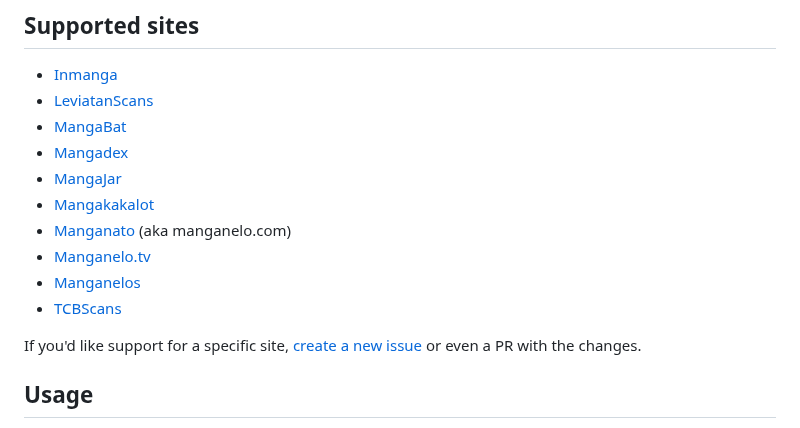
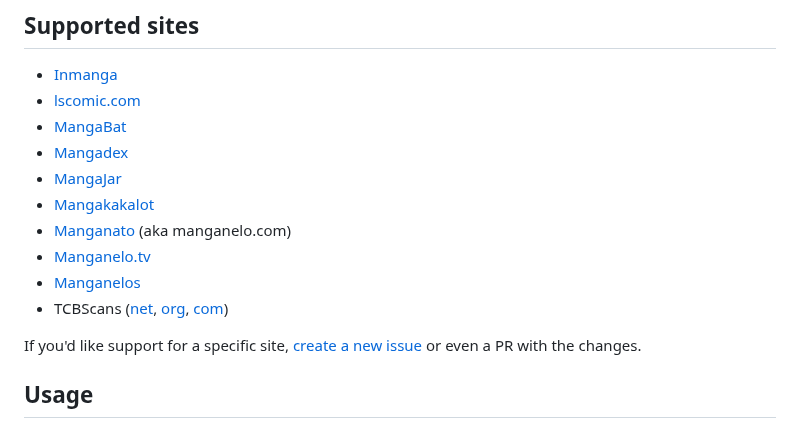
Before and after one commit to elboletaire/manga-downloader, a Markdown page: README.md, the part around one of its changes. GitHub-like rendering.

```diff
--- a/README.md
+++ b/README.md
@@ -15,6 +15,6 @@ Supported sites
 ---------------
 
 - [Inmanga](https://inmanga.com)
-- [LeviatanScans](https://leviatanscans.com)
+- [lscomic.com](https://lscomic.com/)
 - [MangaBat](https://readmangabat.com)
 - [Mangadex](https://mangadex.org)
@@ -23,7 +23,7 @@ Supported sites
 - [Manganato](https://manganato.com) (aka manganelo.com)
 - [Manganelo.tv](https://ww5.manganelo.tv)
 - [Manganelos](http://manganelos.com)
-- [TCBScans](https://www.tcbscans.net)
+- TCBScans ([net](https://www.tcbscans.net), [org](https://www.tcbscans.org), [com](https://tcbscans.com))
 
 If you'd like support for a specific site, [create a new issue][issues] or even
 a PR with the changes.
```
Also changed, not shown: other parts of README.md (+1 -1 lines).
